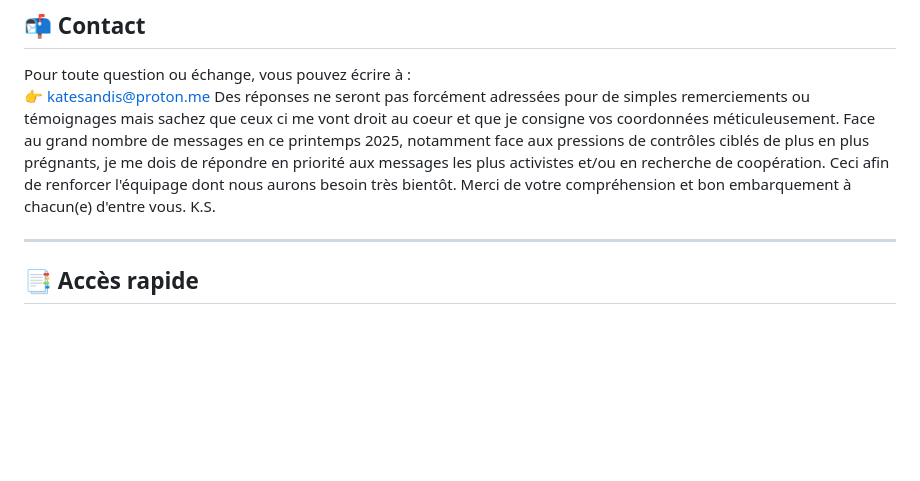
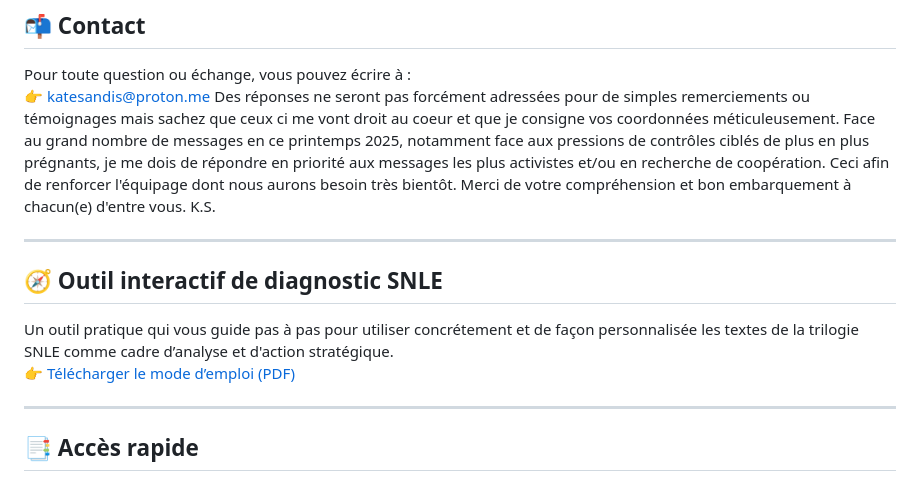
Before and after one commit to KateSandis/snle-site, a Markdown page: index.md, the part around the change. Rendered like a GitHub page; blank space fills up the shorter version.

```diff
--- a/index.md
+++ b/index.md
@@ -18,6 +18,12 @@ Nous sommes en août 2025 et ma France va mal car elle prend les individus pour
 Pour toute question ou échange, vous pouvez écrire à :
 👉 [katesandis@proton.me](mailto:katesandis@proton.me)
 Des réponses ne seront pas forcément adressées pour de simples remerciements ou témoignages mais sachez que ceux ci me vont droit au coeur et que je consigne vos coordonnées méticuleusement. Face au grand nombre de messages en ce printemps 2025, notamment face aux pressions de contrôles ciblés de plus en plus prégnants, je me dois de répondre en priorité aux messages les plus activistes et/ou en recherche de coopération. Ceci afin de renforcer l'équipage dont nous aurons besoin très bientôt. Merci de votre compréhension et bon embarquement à chacun(e) d'entre vous. K.S.
+
+---
+
+## 🧭 Outil interactif de diagnostic SNLE
+Un outil pratique qui vous guide pas à pas pour utiliser concrétement et de façon personnalisée les textes de la trilogie SNLE comme cadre d’analyse et d'action stratégique.
+👉 [Télécharger le mode d’emploi (PDF)](assets/docs/outil-snle.pdf)
 
 ---
 
```
